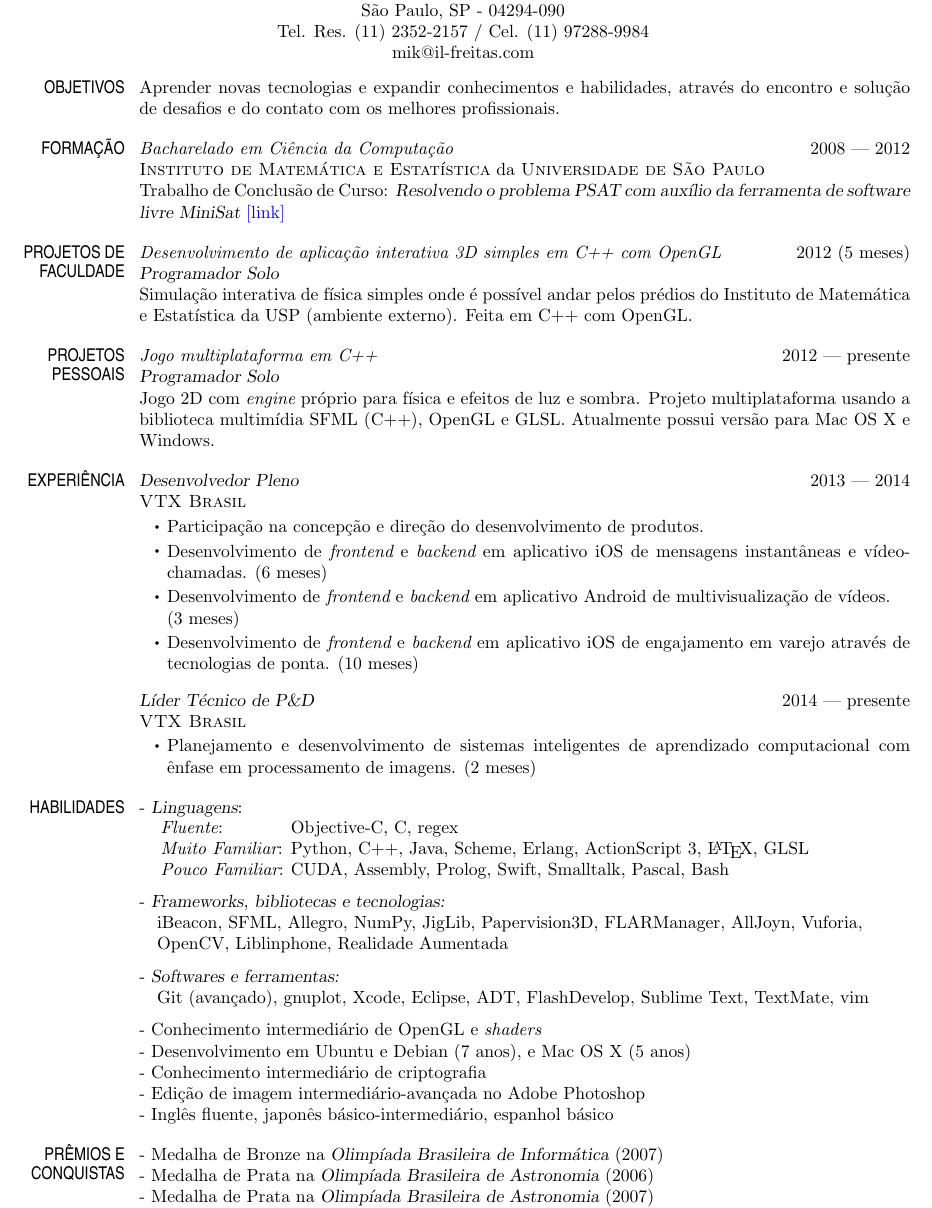
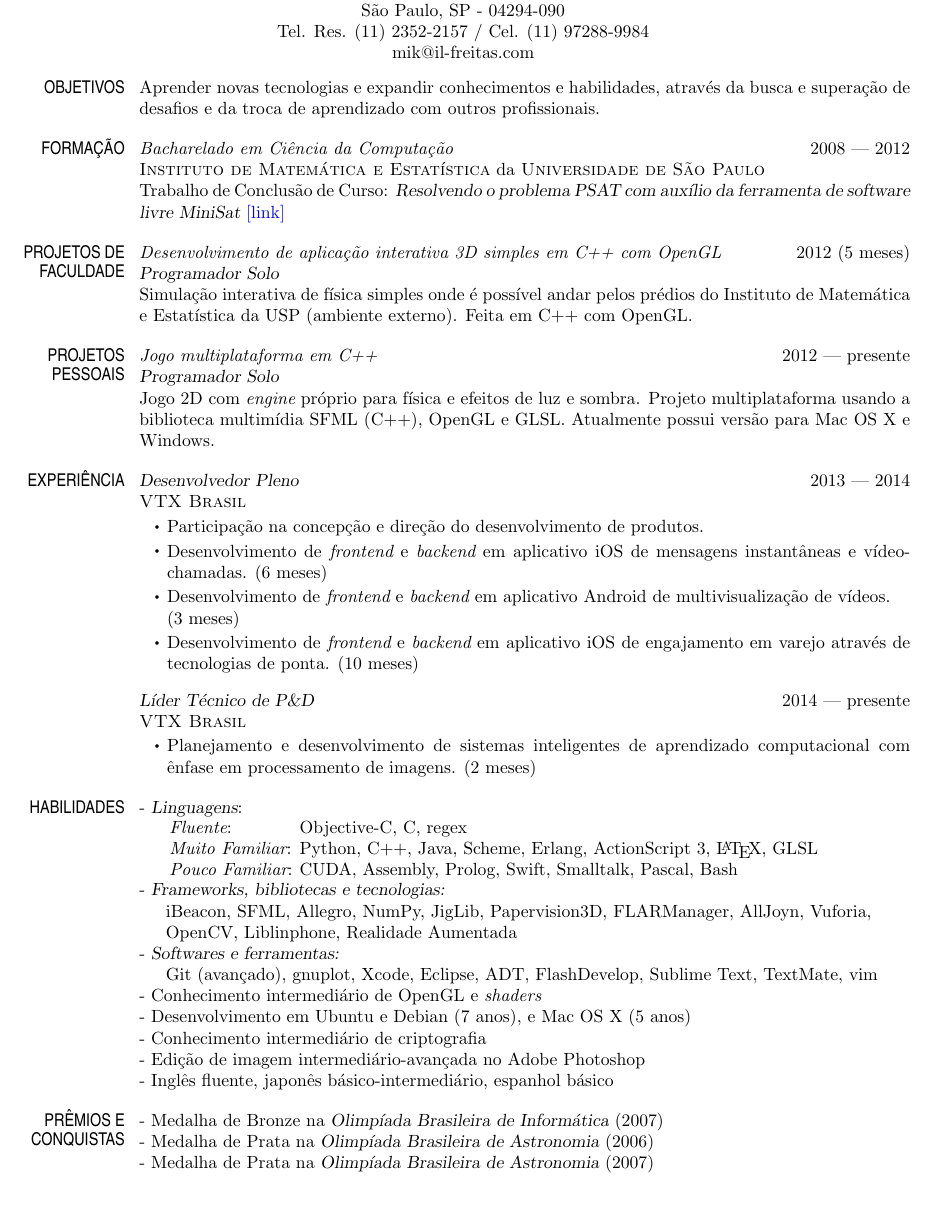
Before and after one commit to mikailcf/cv, a LaTeX CV (mikail_cv.tex): part of the page, cut so that both start at the same text. Compiled offline with pdfLaTeX.

Commit message:
objetivo melhorado; um pouco de espaço economizado no fim

```diff
--- a/mikail_cv.tex
+++ b/mikail_cv.tex
@@ -107,7 +107,7 @@
 \begin{resume}
 \section{OBJETIVOS \hspace{\divspace} }
 
-Aprender novas tecnologias e expandir conhecimentos e habilidades, através do encontro e solução de desafios e do contato com os melhores profissionais.
+Aprender novas tecnologias e expandir conhecimentos e habilidades, através da busca e superação de desafios e da troca de aprendizado com outros profissionais.
 
 %-----------------------------------------------------------------------------------------------------------------------------------------------------------------------------
 \section{FORMAÇÃO \hspace{\divspace} }
@@ -167,18 +167,18 @@ Jogo 2D com {\it engine} próprio para física e efeitos de luz e sombra. Projet
 - {\sl Linguagens}: \\
 \setlength\tabcolsep{2pt}
 \begin{tabular}{l l}
-\hspace*{1em}{\it Fluente}:& Objective-C, C, regex \\
-\hspace*{1em}{\it Muito Familiar}:& Python, C++, Java, Scheme, Erlang, ActionScript 3, \LaTeX, GLSL \\
-\hspace*{1em}{\it Pouco Familiar}:& CUDA, Assembly, Prolog, Swift, Smalltalk, Pascal, Bash \\
+\hspace*{1.5em}{\it Fluente}:& Objective-C, C, regex \\
+\hspace*{1.5em}{\it Muito Familiar}:& Python, C++, Java, Scheme, Erlang, ActionScript 3, \LaTeX, GLSL \\
+\hspace*{1.5em}{\it Pouco Familiar}:& CUDA, Assembly, Prolog, Swift, Smalltalk, Pascal, Bash \\
 \end{tabular}
-
+\\
 - {\sl Frameworks, bibliotecas e tecnologias:} \\
-\hspace*{1em}iBeacon, SFML, Allegro, NumPy, JigLib, Papervision3D, FLARManager, AllJoyn, Vuforia, \\
-\hspace*{1em}OpenCV, Liblinphone, Realidade Aumentada
-
+\hspace*{1.5em}iBeacon, SFML, Allegro, NumPy, JigLib, Papervision3D, FLARManager, AllJoyn, Vuforia, \\
+\hspace*{1.5em}OpenCV, Liblinphone, Realidade Aumentada
+\\
 - {\sl Softwares e ferramentas:} \\
-\hspace*{1em}Git (avançado), gnuplot, Xcode, Eclipse, ADT, FlashDevelop, Sublime Text, TextMate, vim
-
+\hspace*{1.5em}Git (avançado), gnuplot, Xcode, Eclipse, ADT, FlashDevelop, Sublime Text, TextMate, vim
+\\
 - Conhecimento intermediário de OpenGL e {\it shaders} \\
 - Desenvolvimento em Ubuntu e Debian (7 anos), e Mac OS X (5 anos) \\
 - Conhecimento intermediário de criptografia \\
```
Also changed, not shown: mikail_cv.pdf.
